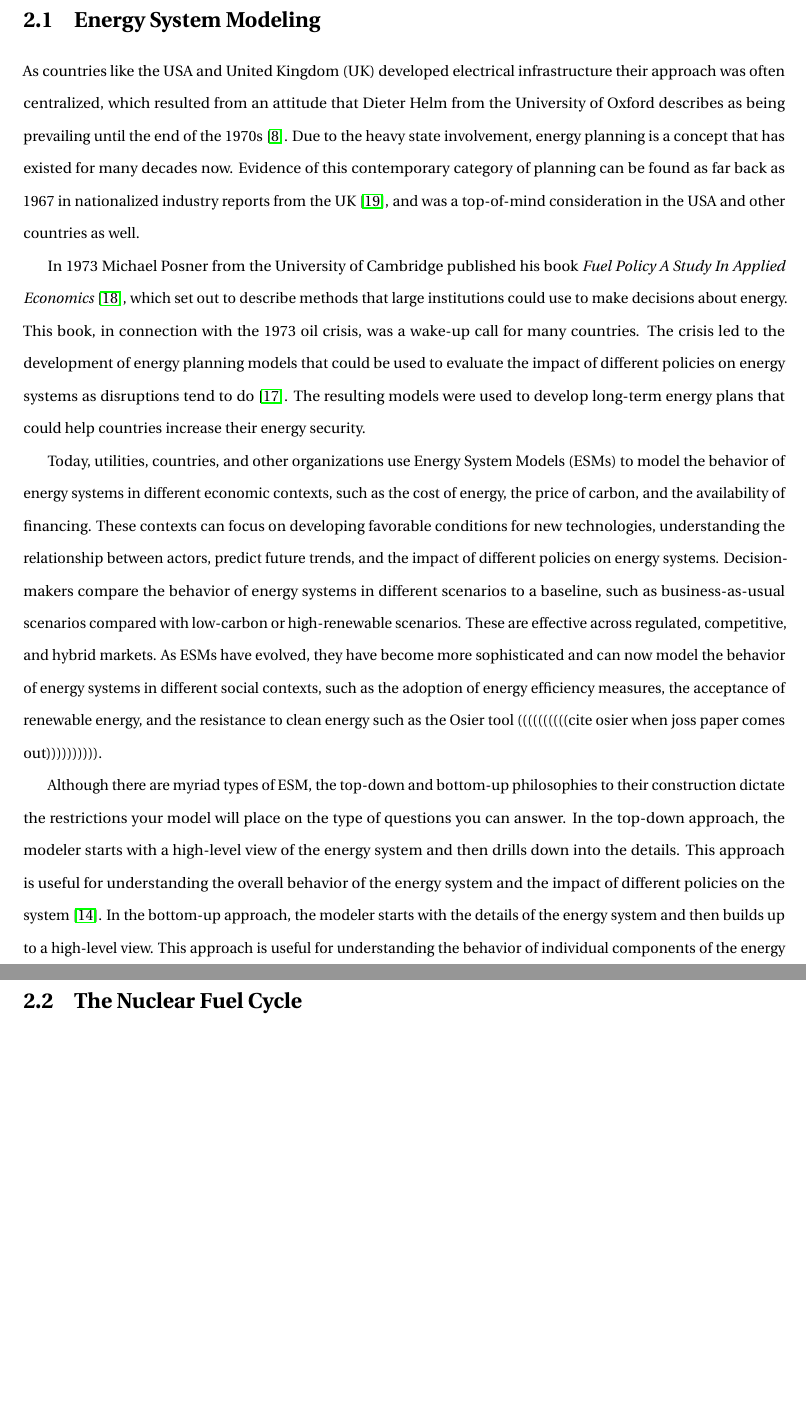
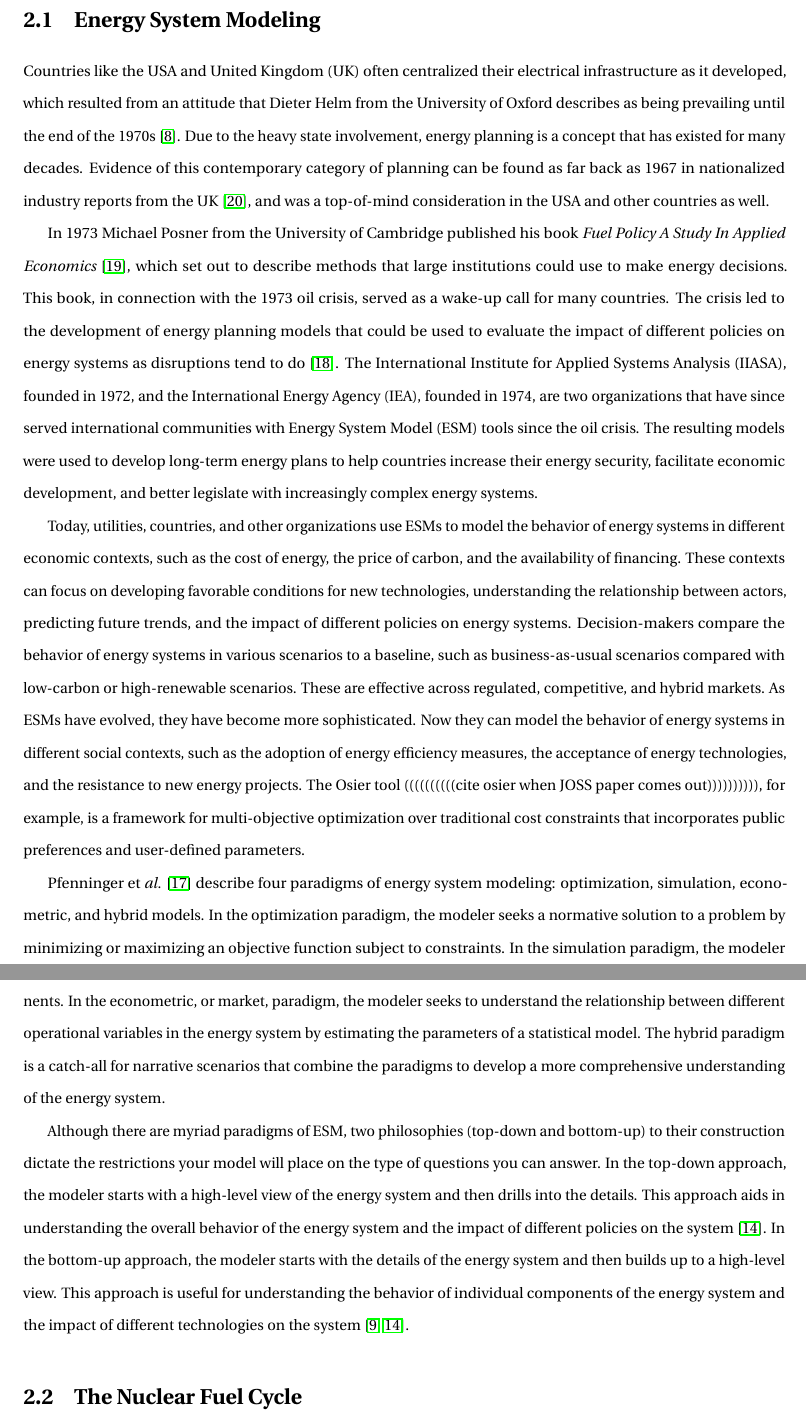
Before and after one commit to nsryan2/2024-ryan-ms, a LaTeX thesis (main.tex, which reads acros.tex, esm.tex): two parts of pages 14 and 15 of 38, joined at a grey line, cut so that both start at the same text, the shorter picture padded with empty space. Compiled offline with pdfLaTeX.

Commit message:
revise esm

```diff
--- a/acros.tex
+++ b/acros.tex
@@ -44,3 +44,6 @@
 \newacronym{arfc}{ARFC}{Advanced Reactors and Fuel Cycles}
 \newacronym{ercot}{ERCOT}{Electric Reliability Council of Texas}
 \newacronym{esm}{ESM}{Energy System Model}
+\newacronym{iea}{IEA}{International Energy Agency}
+\newacronym{iiasa}{IIASA}{International Institute for Applied Systems Analysis}
+\newacronym{bau}{BAU}{Business-as-Usual}
--- a/esm.tex
+++ b/esm.tex
@@ -1,10 +1,67 @@
 \section{Energy System Modeling}
 \label{sec:esm}
 
-As countries like the \gls{usa} and \gls{uk} developed electrical infrastructure their approach was often centralized, which resulted from an attitude that Dieter Helm from the University of Oxford describes as being prevailing until the end of the 1970s \cite{helm_energy_2002}. Due to the heavy state involvement, energy planning is a concept that has existed for many decades now. Evidence of this contemporary category of planning can be found as far back as 1967 in nationalized industry reports from the \gls{uk} \cite{treasury_nationalised_1967}, and was a top-of-mind consideration in the \gls{usa} and other countries as well.
+Countries like the \gls{usa} and \gls{uk} often centralized their electrical
+infrastructure as it developed, which resulted from an attitude that Dieter
+Helm from the University of Oxford describes as being prevailing until the end
+of the 1970s \cite{helm_energy_2002}. Due to the heavy state involvement,
+energy planning is a concept that has existed for many decades. Evidence of
+this contemporary category of planning can be found as far back as 1967 in
+nationalized industry reports from the \gls{uk}
+\cite{treasury_nationalised_1967}, and was a top-of-mind consideration in the
+\gls{usa} and other countries as well.
 
-In 1973 Michael Posner from the University of Cambridge published his book \textit{Fuel Policy A Study In Applied Economics} \cite{posner_fuel_1973}, which set out to describe methods that large institutions could use to make decisions about energy. This book, in connection with the 1973 oil crisis, was a wake-up call for many countries. The crisis led to the development of energy planning models that could be used to evaluate the impact of different policies on energy systems as disruptions tend to do \cite{plazas_disrupt_2022}. The resulting models were used to develop long-term energy plans that could help countries increase their energy security.
+In 1973 Michael Posner from the University of Cambridge published his book
+\textit{Fuel Policy A Study In Applied Economics} \cite{posner_fuel_1973},
+which set out to describe methods that large institutions could use to make
+energy decisions. This book, in connection with the 1973 oil crisis, served as
+a wake-up call for many countries. The crisis led to the development of energy
+planning models that could be used to evaluate the impact of different policies
+on energy systems as disruptions tend to do \cite{plazas_disrupt_2022}. The
+\gls{iiasa}, founded in 1972, and the \gls{iea}, founded in 1974, are two
+organizations that have since served international communities with \gls{esm}
+tools since the oil crisis. The resulting models were used to develop long-term
+energy plans to help countries increase their energy security, facilitate
+economic development, and better legislate with increasingly complex energy
+systems.
 
-Today, utilities, countries, and other organizations use \glspl{esm} to model the behavior of energy systems in different economic contexts, such as the cost of energy, the price of carbon, and the availability of financing. These contexts can focus on developing favorable conditions for new technologies, understanding the relationship between actors, predict future trends, and the impact of different policies on energy systems. Decision-makers compare the behavior of energy systems in different scenarios to a baseline, such as business-as-usual scenarios compared with low-carbon or high-renewable scenarios. These are effective across regulated, competitive, and hybrid markets. As \glspl{esm} have evolved, they have become more sophisticated and can now model the behavior of energy systems in different social contexts, such as the adoption of energy efficiency measures, the acceptance of renewable energy, and the resistance to clean energy such as the Osier tool ((((((((((cite osier when joss paper comes out)))))))))).
+Today, utilities, countries, and other organizations use \glspl{esm} to model
+the behavior of energy systems in different economic contexts, such as the cost
+of energy, the price of carbon, and the availability of financing. These
+contexts can focus on developing favorable conditions for new technologies,
+understanding the relationship between actors, predicting future trends, and
+the impact of different policies on energy systems. Decision-makers compare the
+behavior of energy systems in various scenarios to a baseline, such as
+business-as-usual scenarios compared with low-carbon or high-renewable
+scenarios. These are effective across regulated, competitive, and hybrid
+markets. As \glspl{esm} have evolved, they have become more sophisticated. Now
+they can model the behavior of energy systems in different social contexts,
+such as the adoption of energy efficiency measures, the acceptance of energy
+technologies, and the resistance to new energy projects. The Osier tool
+((((((((((cite osier when JOSS paper comes out)))))))))), for example, is a
+framework for multi-objective optimization over traditional cost constraints
+that incorporates public preferences and user-defined parameters.
 
-Although there are myriad types of \gls{esm}, the top-down and bottom-up philosophies to their construction dictate the restrictions your model will place on the type of questions you can answer. In the top-down approach, the modeler starts with a high-level view of the energy system and then drills down into the details. This approach is useful for understanding the overall behavior of the energy system and the impact of different policies on the system \cite{laha_energy_2017}. In the bottom-up approach, the modeler starts with the details of the energy system and then builds up to a high-level view. This approach is useful for understanding the behavior of individual components of the energy system and the impact of different technologies on the system \cite{ipcc_ch2_2000,laha_energy_2017}.
+Pfenninger et \textit{al.} \cite{pfenninger_energy_2014} describe four
+paradigms of energy system modeling: optimization, simulation, econometric, and
+hybrid models. In the optimization paradigm, the modeler seeks a normative
+solution to a problem by minimizing or maximizing an objective function subject
+to constraints. In the simulation paradigm, the modeler aims to predict the
+behavior of the energy system by simulating the interactions between different
+system components. In the econometric, or market, paradigm, the modeler seeks
+to understand the relationship between different operational variables in the
+energy system by estimating the parameters of a statistical model. The hybrid
+paradigm is a catch-all for narrative scenarios that combine the paradigms to
+develop a more comprehensive understanding of the energy system.
+
+Although there are myriad paradigms of \gls{esm}, two philosophies (top-down
+and bottom-up) to their construction dictate the restrictions your model will
+place on the type of questions you can answer. In the top-down approach, the
+modeler starts with a high-level view of the energy system and then drills into
+the details. This approach aids in understanding the overall behavior of the
+energy system and the impact of different policies on the system
+\cite{laha_energy_2017}. In the bottom-up approach, the modeler starts with the
+details of the energy system and then builds up to a high-level view. This
+approach is useful for understanding the behavior of individual components of
+the energy system and the impact of different technologies on the system
+\cite{ipcc_ch2_2000,laha_energy_2017}.
```
Also changed, not shown: bibliography.bib (+18 -0 lines), introduction.tex (+20 -20 lines).
